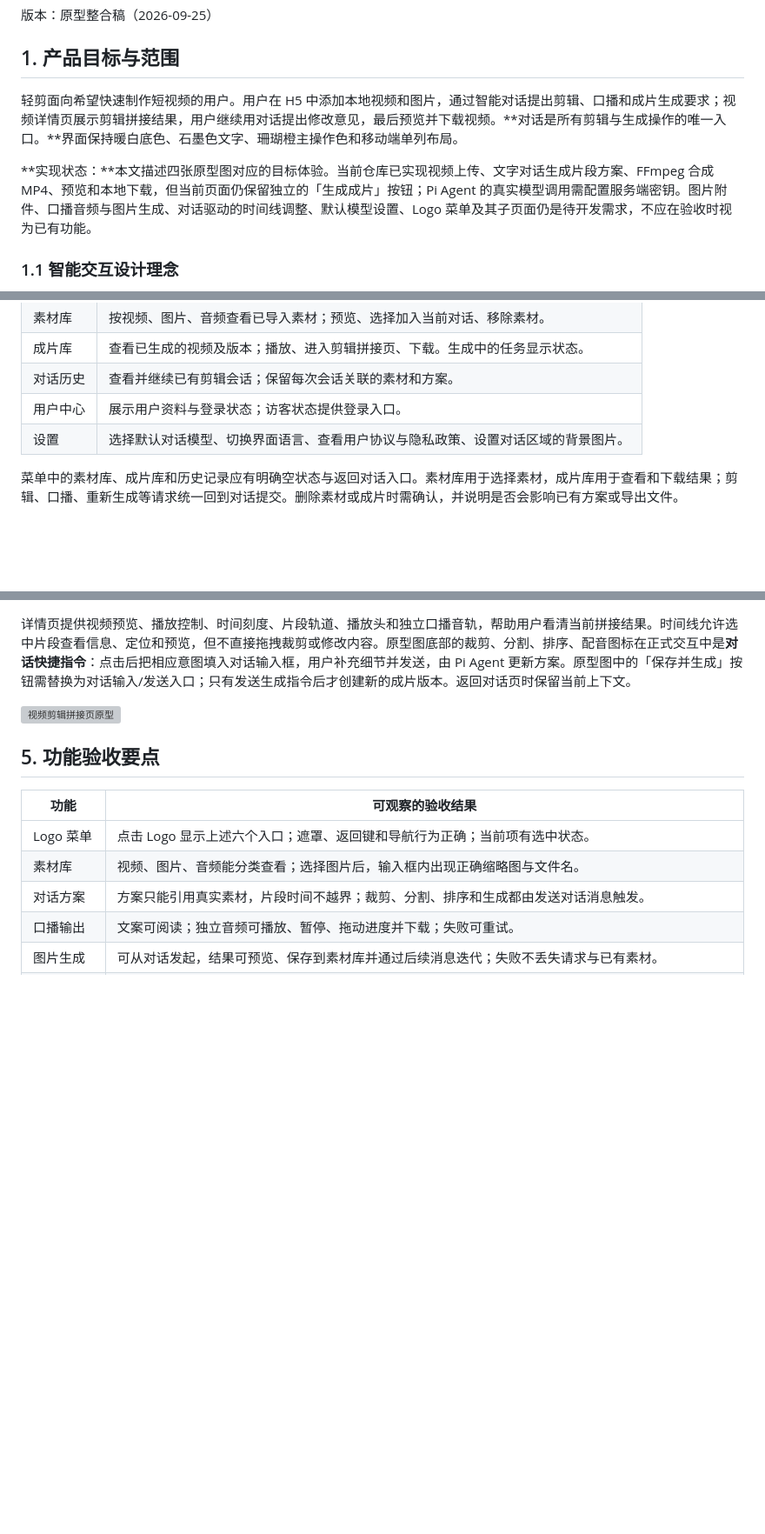
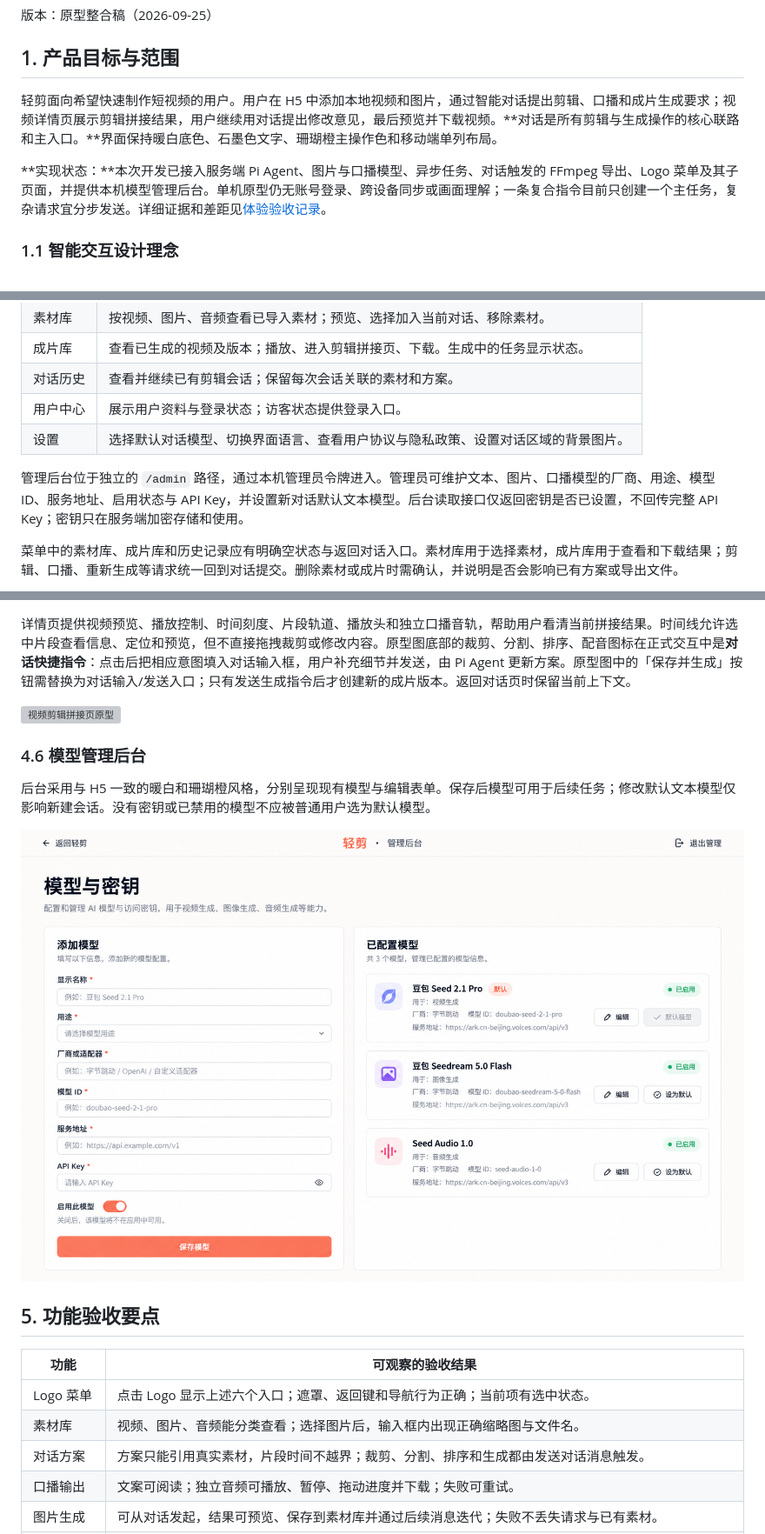
Before and after one commit to shikanon/ads-video-h5, a Markdown page: docs/PRD.md, 3 parts joined by grey strips. Shown: that part at 87% size. Rendered like a GitHub page; pictures changed too: docs/admin-concept.png (added); blank space fills up the shorter version; grey boxes are pictures that could not be loaded.

Commit message:
feat: deliver conversational video editing and model admin

```diff
--- a/docs/PRD.md
+++ b/docs/PRD.md
@@ -4,9 +4,9 @@
 
 ## 1. 产品目标与范围
 
-轻剪面向希望快速制作短视频的用户。用户在 H5 中添加本地视频和图片，通过智能对话提出剪辑、口播和成片生成要求；视频详情页展示剪辑拼接结果，用户继续用对话提出修改意见，最后预览并下载视频。**对话是所有剪辑与生成操作的唯一入口。**界面保持暖白底色、石墨色文字、珊瑚橙主操作色和移动端单列布局。
+轻剪面向希望快速制作短视频的用户。用户在 H5 中添加本地视频和图片，通过智能对话提出剪辑、口播和成片生成要求；视频详情页展示剪辑拼接结果，用户继续用对话提出修改意见，最后预览并下载视频。**对话是所有剪辑与生成操作的核心联路和主入口。**界面保持暖白底色、石墨色文字、珊瑚橙主操作色和移动端单列布局。
 
-**实现状态：**本文描述四张原型图对应的目标体验。当前仓库已实现视频上传、文字对话生成片段方案、FFmpeg 合成 MP4、预览和本地下载，但当前页面仍保留独立的「生成成片」按钮；Pi Agent 的真实模型调用需配置服务端密钥。图片附件、口播音频与图片生成、对话驱动的时间线调整、默认模型设置、Logo 菜单及其子页面仍是待开发需求，不应在验收时视为已有功能。
+**实现状态：**本次开发已接入服务端 Pi Agent、图片与口播模型、异步任务、对话触发的 FFmpeg 导出、Logo 菜单及其子页面，并提供本机模型管理后台。单机原型仍无账号登录、跨设备同步或画面理解；一条复合指令目前只创建一个主任务，复杂请求宜分步发送。详细证据和差距见[体验验收记录](ACCEPTANCE.md)。
 
 ### 1.1 智能交互设计理念
 
@@ -33,6 +33,8 @@
 | 用户中心 | 展示用户资料与登录状态；访客状态提供登录入口。 |
 | 设置 | 选择默认对话模型、切换界面语言、查看用户协议与隐私政策、设置对话区域的背景图片。 |
 
+管理后台位于独立的 `/admin` 路径，通过本机管理员令牌进入。管理员可维护文本、图片、口播模型的厂商、用途、模型 ID、服务地址、启用状态与 API Key，并设置新对话默认文本模型。后台读取接口仅返回密钥是否已设置，不回传完整 API Key；密钥只在服务端加密存储和使用。
+
 菜单中的素材库、成片库和历史记录应有明确空状态与返回对话入口。素材库用于选择素材，成片库用于查看和下载结果；剪辑、口播、重新生成等请求统一回到对话提交。删除素材或成片时需确认，并说明是否会影响已有方案或导出文件。
 
 设置页列出当前可用的 Pi Agent 对话模型，用户可选择默认模型；选择被保存并应用于之后新建的会话，已有会话保留其原模型。此设置只决定对话理解与剪辑规划所用模型，不替换口播音频和图片生成的专用模型。设置页还提供语言选择，切换后界面文案立即更新，并在再次打开页面时保持选择。用户协议和隐私政策分别进入可阅读的独立页面。对话背景图片可从预设图片或本地图片中选择，支持预览和恢复默认；该设置只影响对话区域的显示，不会成为剪辑素材或进入导出视频。背景图片下的消息文字与输入框应保持清晰可读。
@@ -77,6 +77,12 @@
 
 ![视频剪辑拼接页原型](h5-edit-timeline.png)
 
+### 4.6 模型管理后台
+
+后台采用与 H5 一致的暖白和珊瑚橙风格，分别呈现现有模型与编辑表单。保存后模型可用于后续任务；修改默认文本模型仅影响新建会话。没有密钥或已禁用的模型不应被普通用户选为默认模型。
+
+![模型管理后台原型](admin-concept.png)
+
 ## 5. 功能验收要点
 
 | 功能 | 可观察的验收结果 |
```
Also changed, not shown: other parts of docs/PRD.md (+0 -2 lines), README.md (+27 -22 lines), docs/ACCEPTANCE.md (added, +64 -0 lines), docs/API_CONTRACT.md (added, +20 -0 lines), docs/DEVELOPMENT_TASKS.md (added, +18 -0 lines), docs/UI_STATES.md (+7 -1 lines), 12 other files.
